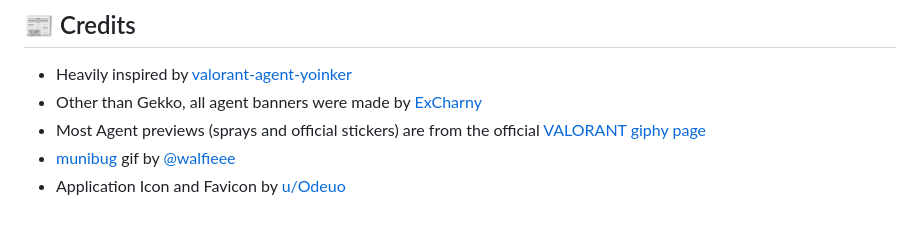
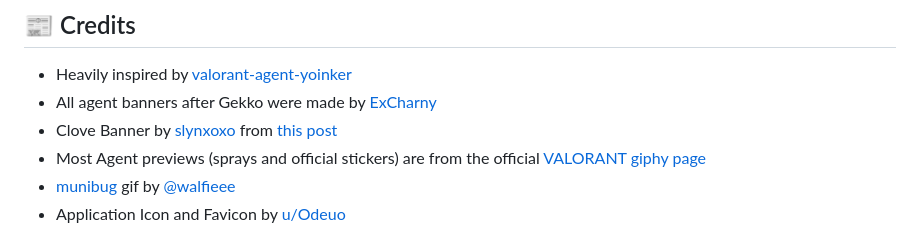
Before and after one commit to SuppliedOrange/VALORANT-Instalocker, a Markdown page: README.md, the part around the change. Rendered like a GitHub page.

Commit message:
added credits for banner

```diff
--- a/README.md
+++ b/README.md
@@ -119,7 +119,8 @@ Even if Riot happens to somehow detect this, you will only recieve a 7 day ban f
 ## 📰 Credits
 
 - Heavily inspired by [valorant-agent-yoinker](https://github.com/deadly/valorant-agent-yoinker)
-- Other than Gekko, all agent banners were made by [ExCharny](https://www.deviantart.com/excharny)
+- All agent banners after Gekko were made by [ExCharny](https://www.deviantart.com/excharny)
+- Clove Banner by [slynxoxo](https://twitter.com/slynxoxo/) from [this post](https://twitter.com/slynxoxo/status/1771862541850861971)
 - Most Agent previews (sprays and official stickers) are from the official [VALORANT giphy page](https://giphy.com/playvalorant)
 - [munibug](https://www.twitch.tv/munibug) gif by [@walfieee](https://twitter.com/walfieee)
 - Application Icon and Favicon by [u/Odeuo](https://www.reddit.com/user/Odeuo/)
```
